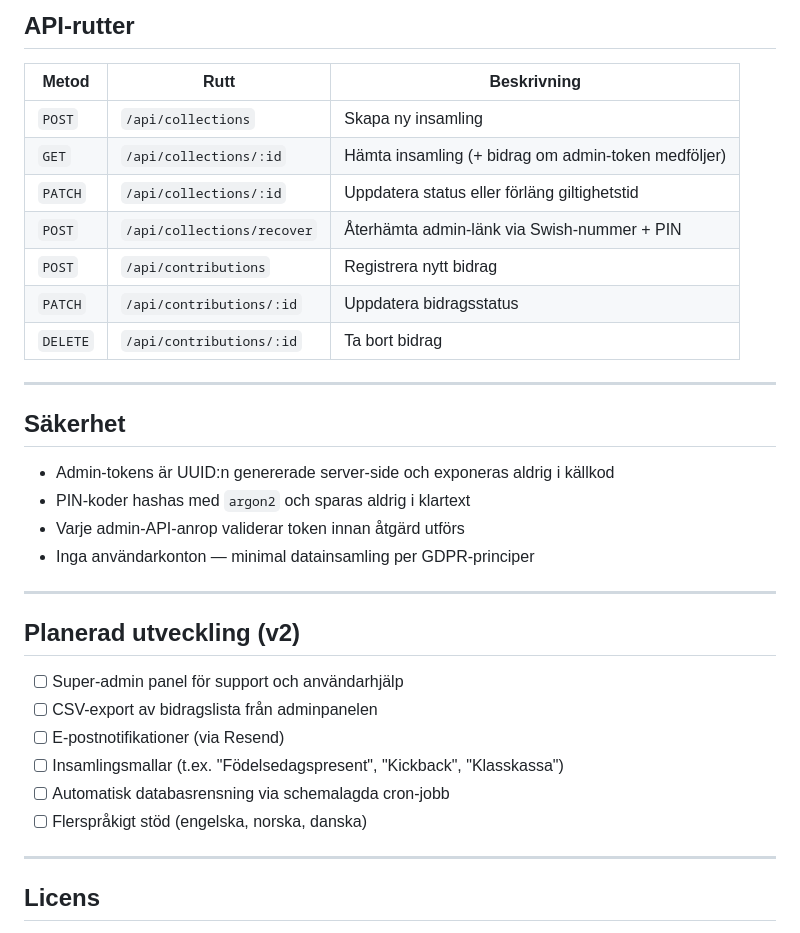
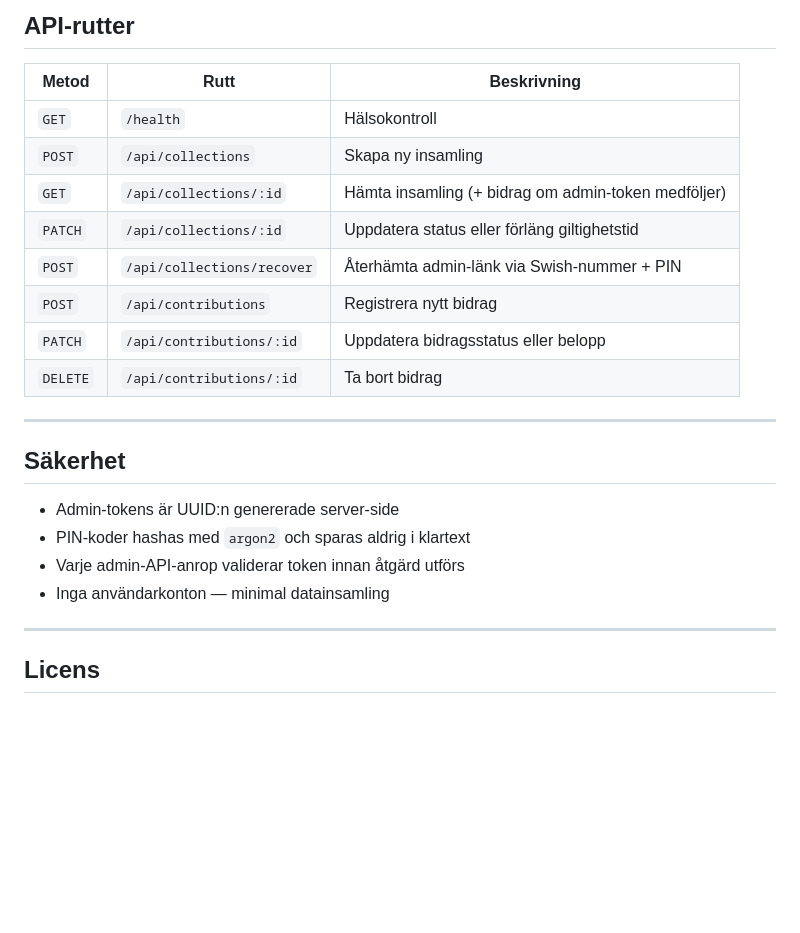
Before and after one commit to jensenjr/Swishat, a Markdown page: README.md, the part around one of its changes. Drawn GitHub-style; blank space fills up the shorter version.

```diff
--- a/README.md
+++ b/README.md
@@ -126,33 +141,23 @@ npm run dev
 
 | Metod | Rutt | Beskrivning |
 |---|---|---|
+| `GET` | `/health` | Hälsokontroll |
 | `POST` | `/api/collections` | Skapa ny insamling |
 | `GET` | `/api/collections/:id` | Hämta insamling (+ bidrag om admin-token medföljer) |
 | `PATCH` | `/api/collections/:id` | Uppdatera status eller förläng giltighetstid |
 | `POST` | `/api/collections/recover` | Återhämta admin-länk via Swish-nummer + PIN |
 | `POST` | `/api/contributions` | Registrera nytt bidrag |
-| `PATCH` | `/api/contributions/:id` | Uppdatera bidragsstatus |
+| `PATCH` | `/api/contributions/:id` | Uppdatera bidragsstatus eller belopp |
 | `DELETE` | `/api/contributions/:id` | Ta bort bidrag |
 
 ---
 
 ## Säkerhet
 
-- Admin-tokens är UUID:n genererade server-side och exponeras aldrig i källkod
+- Admin-tokens är UUID:n genererade server-side
 - PIN-koder hashas med `argon2` och sparas aldrig i klartext
 - Varje admin-API-anrop validerar token innan åtgärd utförs
-- Inga användarkonton — minimal datainsamling per GDPR-principer
-
----
-
-## Planerad utveckling (v2)
-
-- [ ] Super-admin panel för support och användarhjälp
-- [ ] CSV-export av bidragslista från adminpanelen
-- [ ] E-postnotifikationer (via Resend)
-- [ ] Insamlingsmallar (t.ex. "Födelsedagspresent", "Kickback", "Klasskassa")
-- [ ] Automatisk databasrensning via schemalagda cron-jobb
-- [ ] Flerspråkigt stöd (engelska, norska, danska)
+- Inga användarkonton — minimal datainsamling
 
 ---
 
```
Also changed, not shown: other parts of README.md (+63 -48 lines).
